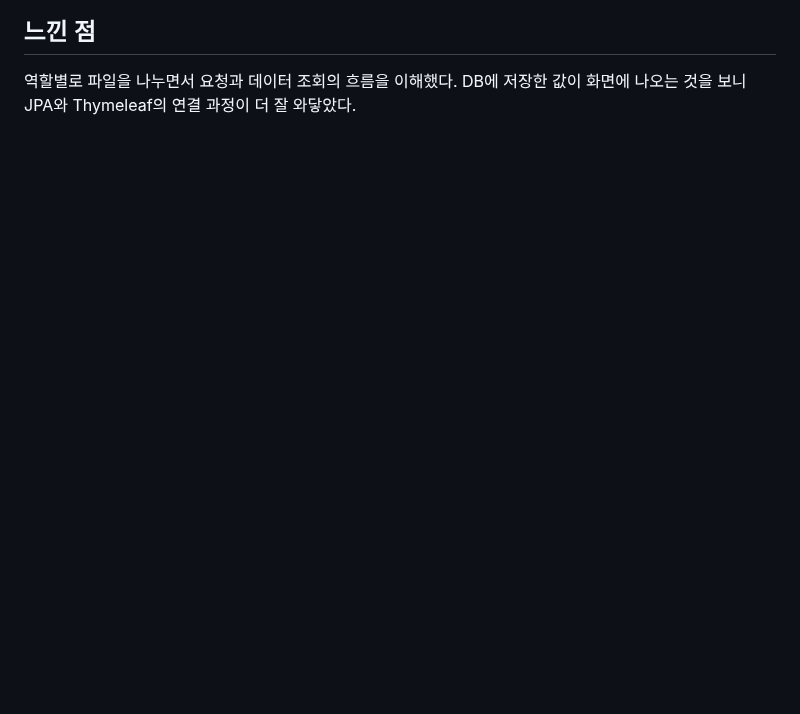
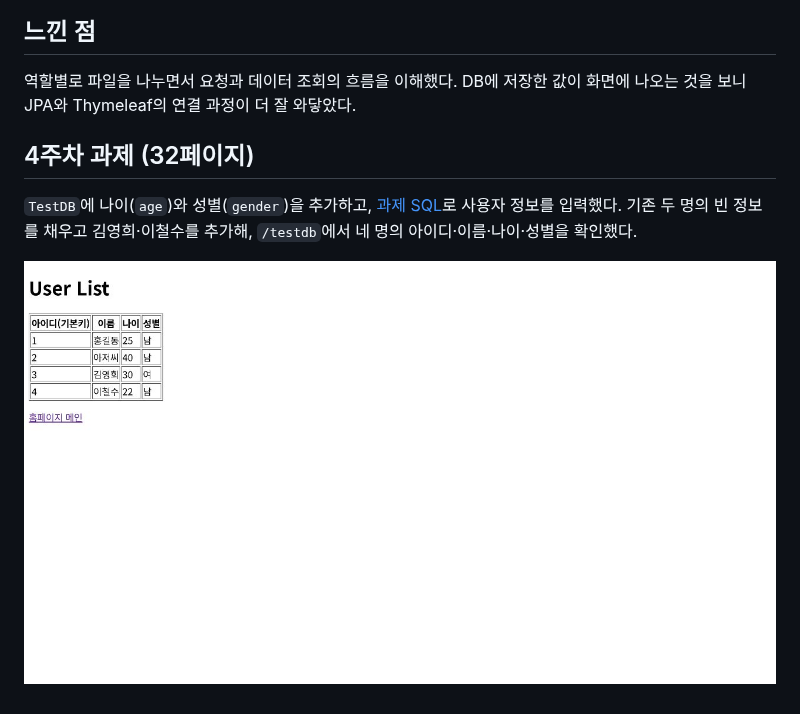
Before and after one commit to jackie040312/demo, a Markdown page: README.MD, the part around the change. GitHub-like rendering; pictures changed too: docs/images/week4-task32-result.png (added); blank space fills up the shorter version.

```diff
--- a/README.MD
+++ b/README.MD
@@ -169,3 +169,9 @@ Controller에서 목록을 `users`로 전달하고, 화면에서는 다음 코
 ## 느낀 점
 
 역할별로 파일을 나누면서 요청과 데이터 조회의 흐름을 이해했다. DB에 저장한 값이 화면에 나오는 것을 보니 JPA와 Thymeleaf의 연결 과정이 더 잘 와닿았다.
+
+## 4주차 과제 (32페이지)
+
+`TestDB`에 나이(`age`)와 성별(`gender`)을 추가하고, [과제 SQL](docs/sql/week4-task32.sql)로 사용자 정보를 입력했다. 기존 두 명의 빈 정보를 채우고 김영희·이철수를 추가해, `/testdb`에서 네 명의 아이디·이름·나이·성별을 확인했다.
+
+![4주차 과제 사용자 정보 출력 결과](docs/images/week4-task32-result.png)
```
Also changed, not shown: 3 other files.
